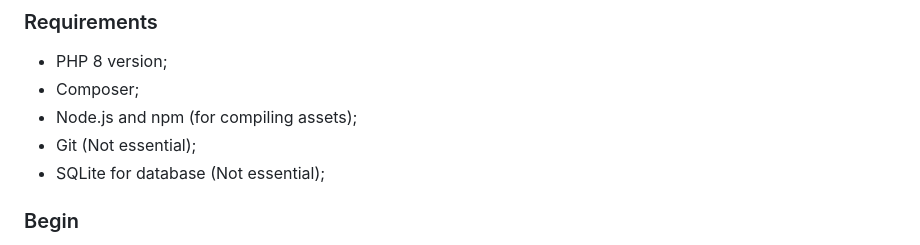
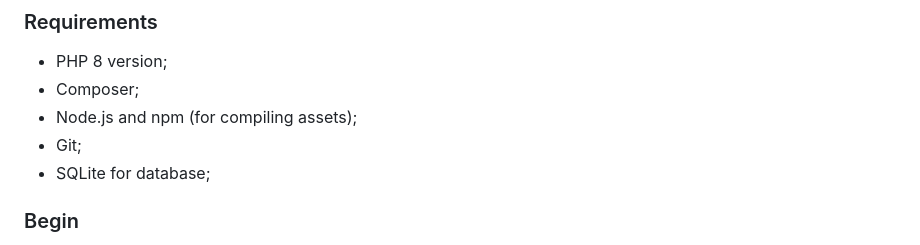
Before and after one commit to marcosgustavo7/User_Management_System, a Markdown page: README.md, the part around the change. Rendered like a GitHub page.

Commit message:
Ending_Some_Informations.md

```diff
--- a/README.md
+++ b/README.md
@@ -6,8 +6,8 @@ This is a project made to test my skills using PHP, Laravel, Breeze and Blade us
  - PHP 8 version;
  - Composer;
  - Node.js and npm (for compiling assets);
- - Git (Not essential);
- - SQLite for database (Not essential);
+ - Git;
+ - SQLite for database;
 
 ### Begin
 The command lines shown below were made with users who use Windows operating systems in mind, so use the Command Prompt to carry out these commands (only the **"Clone The Repository"** commands that should be done in Git Bash instead of the Command Prompt).
```
